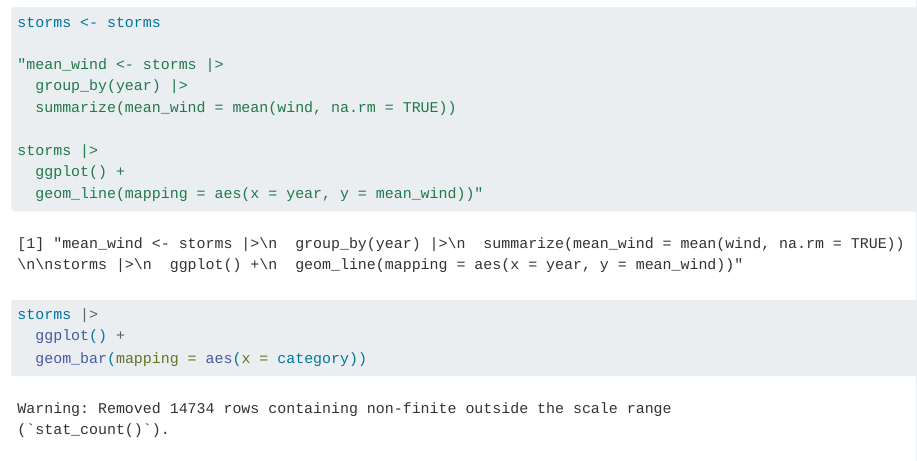
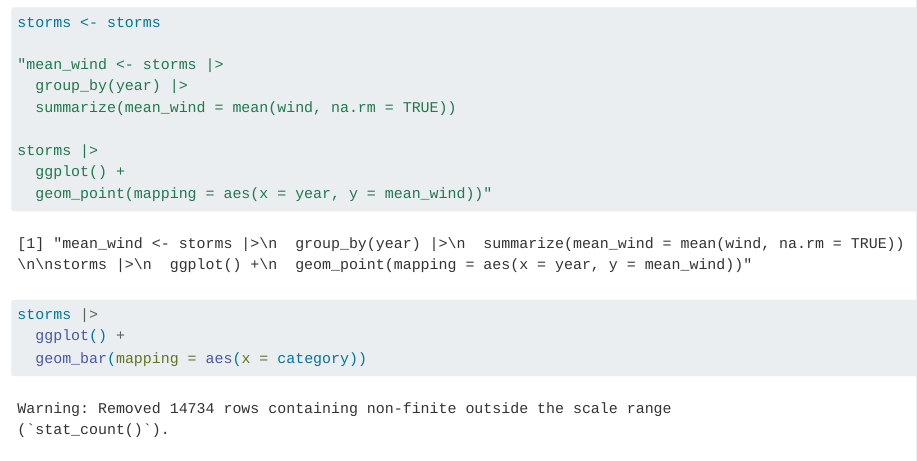
Before and after one commit to gavgon/first-repo, a Quarto document (index.qmd): the page in a window 1100 px wide, from 460 px down. Rendered offline with R 4.5, knitr and Pandoc in place of Quarto, with nearby package versions.

Commit message:
Changes :)

```diff
--- a/index.qmd
+++ b/index.qmd
@@ -20,7 +20,7 @@
 
 storms |>
   ggplot() +
-  geom_line(mapping = aes(x = year, y = mean_wind))"
+  geom_point(mapping = aes(x = year, y = mean_wind))"
 
 storms |>
   ggplot() +
```
